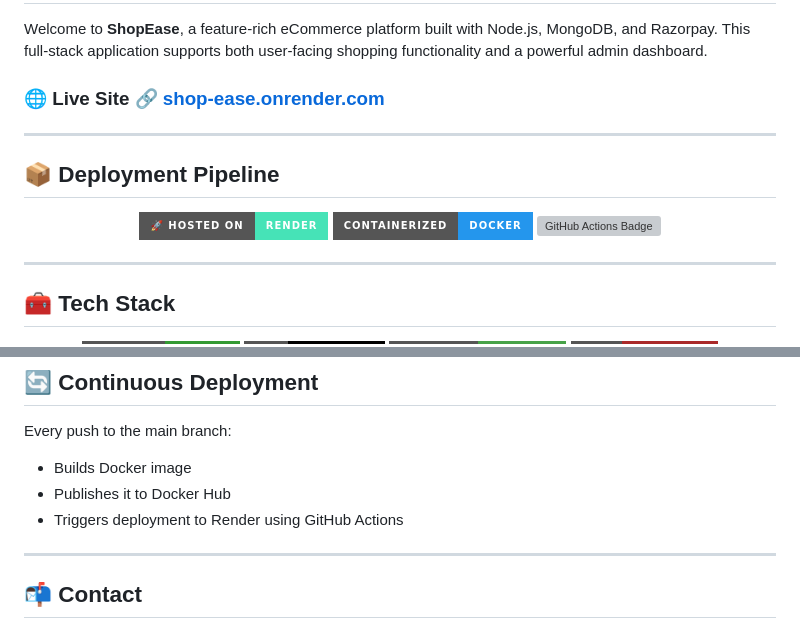
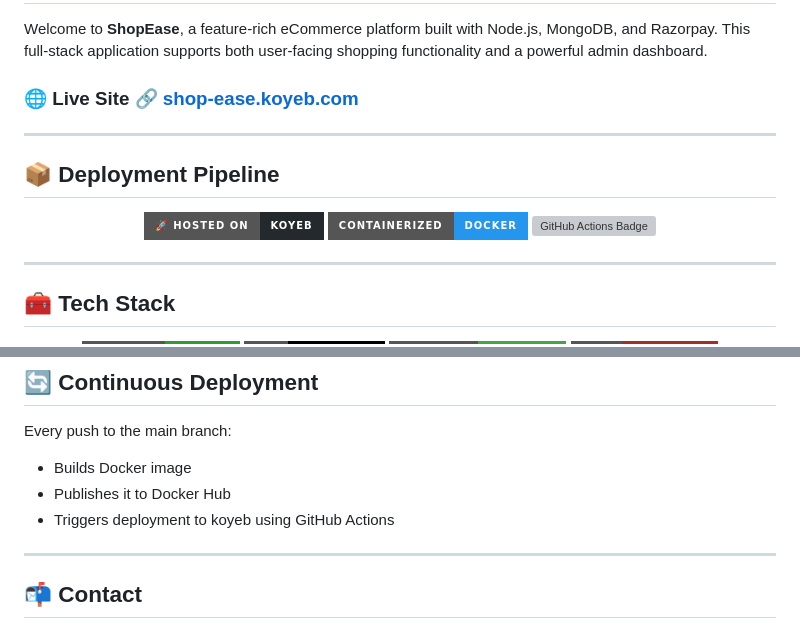
Before and after one commit to alantomanu/shop-ease, a Markdown page: README.md, 2 parts joined by grey strips. Rendered like a GitHub page; badges without logos; grey boxes are pictures that could not be loaded.

```diff
--- a/README.md
+++ b/README.md
@@ -2,7 +2,7 @@
 # 🛒 ShopEase – Full-Stack eCommerce Platform
 
 Welcome to **ShopEase**, a feature-rich eCommerce platform built with Node.js, MongoDB, and Razorpay. This full-stack application supports both user-facing shopping functionality and a powerful admin dashboard.
-### 🌐 **Live Site**  **🔗 [shop-ease.onrender.com](https://shop-ease-l798.onrender.com)**
+### 🌐 **Live Site**  **🔗 [shop-ease.koyeb.com](https://shop-ease.koyeb.app)**
 ---
 
 
@@ -10,8 +10,8 @@ Welcome to **ShopEase**, a feature-rich eCommerce platform built with Node.js, M
 ## 📦 **Deployment Pipeline**
 
 <p align="center">
-  <a href="https://render.com">
-    <img src="https://img.shields.io/badge/🚀_Hosted_on-Render-46E3B7?style=for-the-badge&logo=render&logoColor=white" alt="Render Badge" />
+  <a href="https://koyeb.com">
+    <img src="https://img.shields.io/badge/🚀_Hosted_on-Koyeb-24292e?style=for-the-badge&logo=koyeb&logoColor=white" alt="Koyeb Badge" />
   </a>
   <a href="https://www.docker.com/">
     <img src="https://img.shields.io/badge/Containerized-Docker-2496ED?style=for-the-badge&logo=docker&logoColor=white" alt="Docker Badge" />
@@ -166,7 +166,7 @@ Welcome to **ShopEase**, a feature-rich eCommerce platform built with Node.js, M
 Every push to the main branch:
 - Builds Docker image
 - Publishes it to Docker Hub
-- Triggers deployment to Render using GitHub Actions
+- Triggers deployment to koyeb using GitHub Actions
 
 ---
 
```
